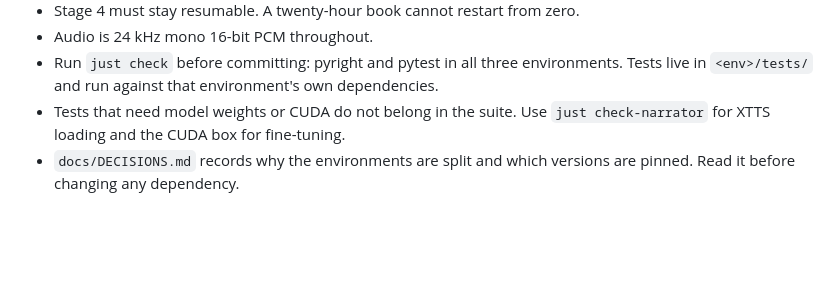
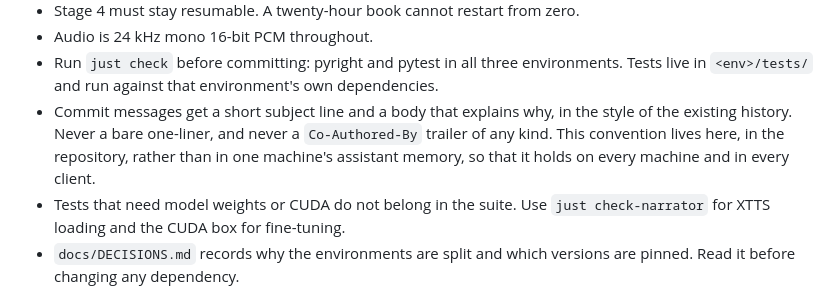
Before and after one commit to mdyzma/audiobook-factory, a Markdown page: CLAUDE.md, the part around the change. GitHub-like rendering; blank space fills up the shorter version.

```diff
--- a/CLAUDE.md
+++ b/CLAUDE.md
@@ -37,6 +37,11 @@ both consumers.
 - Run `just check` before committing: pyright and pytest in all three
   environments. Tests live in `<env>/tests/` and run against that environment's
   own dependencies.
+- Commit messages get a short subject line and a body that explains why, in the
+  style of the existing history. Never a bare one-liner, and never a
+  `Co-Authored-By` trailer of any kind. This convention lives here, in the
+  repository, rather than in one machine's assistant memory, so that it holds
+  on every machine and in every client.
 - Tests that need model weights or CUDA do not belong in the suite. Use
   `just check-narrator` for XTTS loading and the CUDA box for fine-tuning.
 - `docs/DECISIONS.md` records why the environments are split and which
```
Also changed, not shown: docs/TRANSFER-TO-GPU.md (+41 -1 lines).
